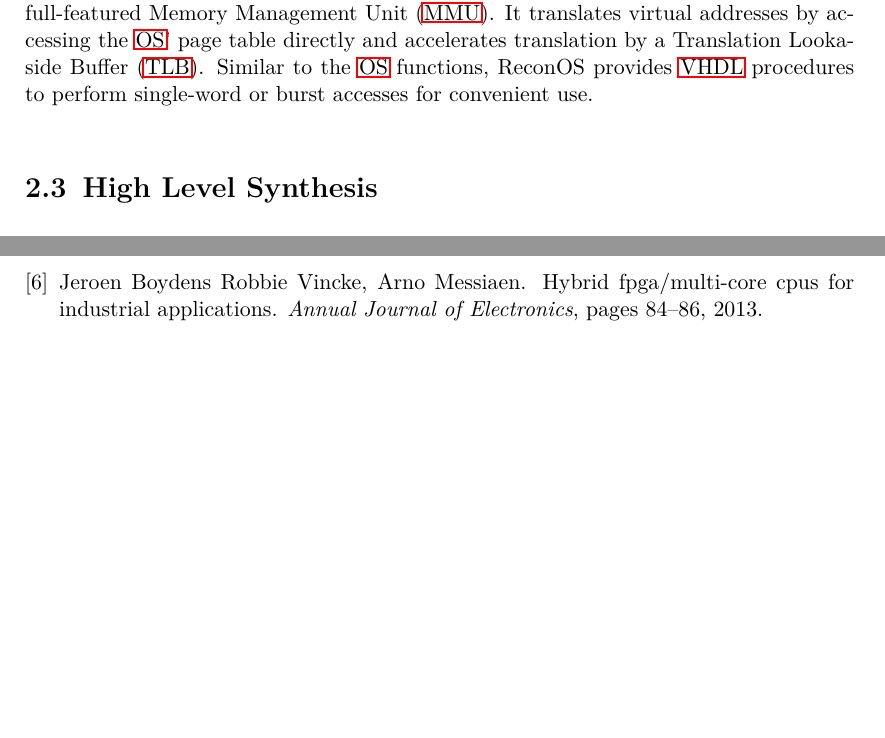
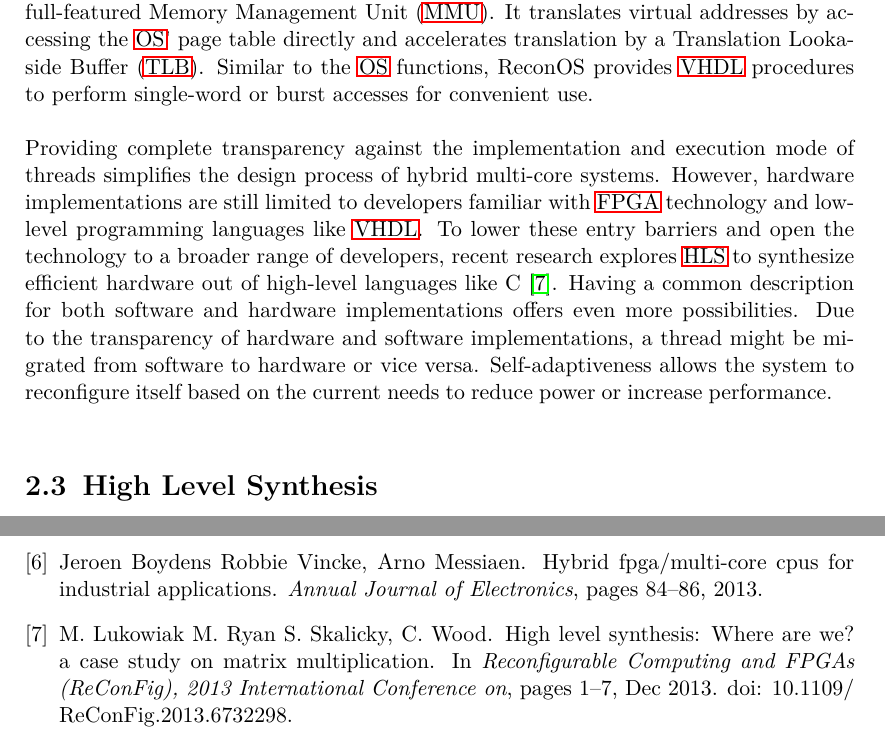
Before and after one commit to kolrami/Master, a LaTeX thesis (thesis/thesis.tex, which reads thesis/background.tex): two parts of pages 17 and 21 of 22, joined at a grey line, cut so that both start at the same text, the shorter picture padded with empty space. Compiled offline with pdfLaTeX.

Commit message:
Added transition to ReconOS section

```diff
--- a/thesis/background.tex
+++ b/thesis/background.tex
@@ -241,6 +241,19 @@ accelerates translation by a \ac{TLB}. Similar to the \ac{OS} functions,
 ReconOS provides \ac{VHDL} procedures to perform single-word or burst accesses
 for convenient use.
 
+Providing complete transparency against the implementation and execution mode
+of threads simplifies the design process of hybrid multi-core systems.
+However, hardware implementations are still limited to developers familiar
+with \ac{FPGA} technology and low-level programming languages like \ac{VHDL}.
+To lower these entry barriers and open the technology to a broader range of
+developers, recent research explores \ac{HLS} to synthesize efficient hardware
+out of high-level languages like C \citep{SWL13}. Having a common description
+for both software and hardware implementations offers even more possibilities.
+Due to the transparency of hardware and software implementations, a thread
+might be migrated from software to hardware or vice versa. Self-adaptiveness
+allows the system to reconfigure itself based on the current needs to reduce
+power or increase performance.
+
 \section{High Level Synthesis}
 
 \section{Contribution of this Work}
```
Also changed, not shown: thesis/thesis.bib (+10 -0 lines), thesis/background.tex (6 more changed lines).
